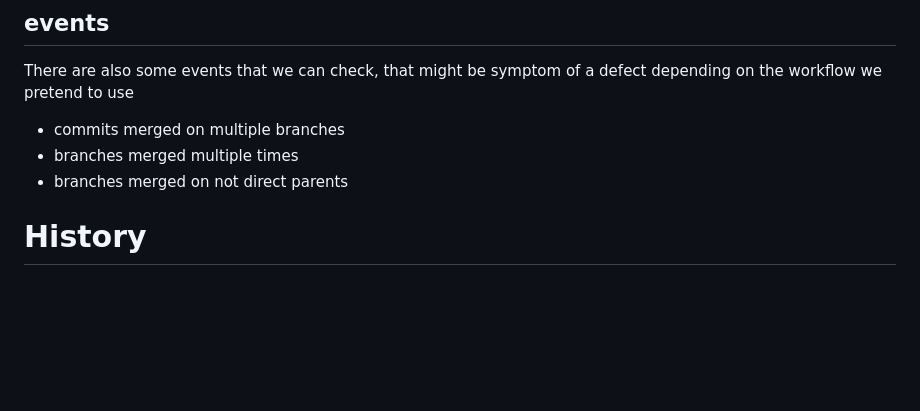
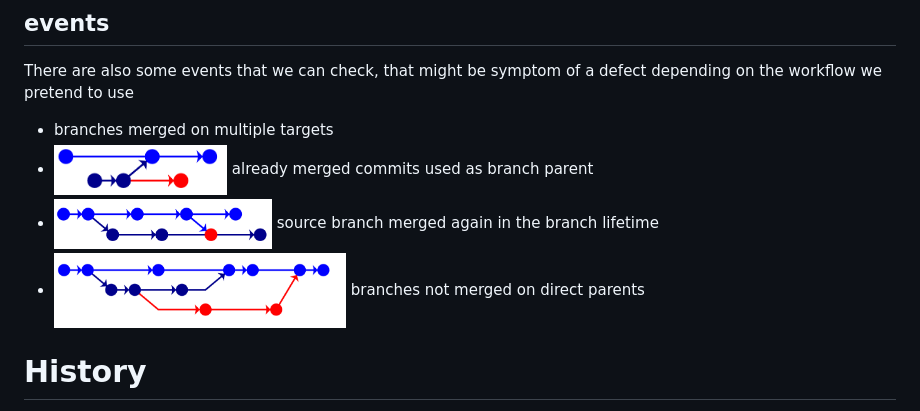
Before and after one commit to javiplx/git-workflow-quality, a Markdown page: README.md, the part around the change. Rendered like a GitHub page; pictures changed too: events/indirect.png (added), events/multimerged.png (added), events/reutilized.png (added); blank space fills up the shorter version.

Commit message:
Add examples for events

```diff
--- a/README.md
+++ b/README.md
@@ -44,9 +44,10 @@ to another branch appears.
 There are also some events that we can check, that might be symptom of a defect depending on the
 workflow we pretend to use
 
-- commits merged on multiple branches
-- branches merged multiple times
-- branches merged on not direct parents
+- branches merged on multiple targets
+- <img title="reutilized branches" src="https://github.com/javiplx/git-workflow-quality/raw/master/events/reutilized.png" align="top" height=50 /> already merged commits used as branch parent
+- <img title="multimerged parent" src="https://github.com/javiplx/git-workflow-quality/raw/master/events/multimerged.png" align="top" height=50 /> source branch merged again in the branch lifetime
+- <img title="indirect merges" src="https://github.com/javiplx/git-workflow-quality/raw/master/events/indirect.png" align="top" height=75 /> branches not merged on direct parents
 
 # History
 
```
Also changed, not shown: 3 other files.
